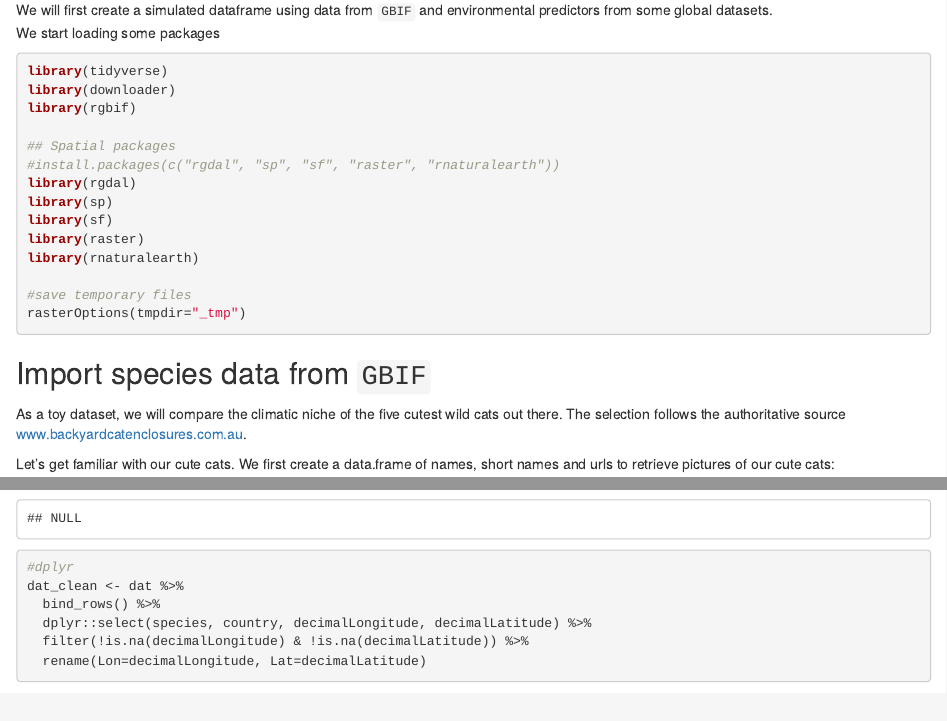
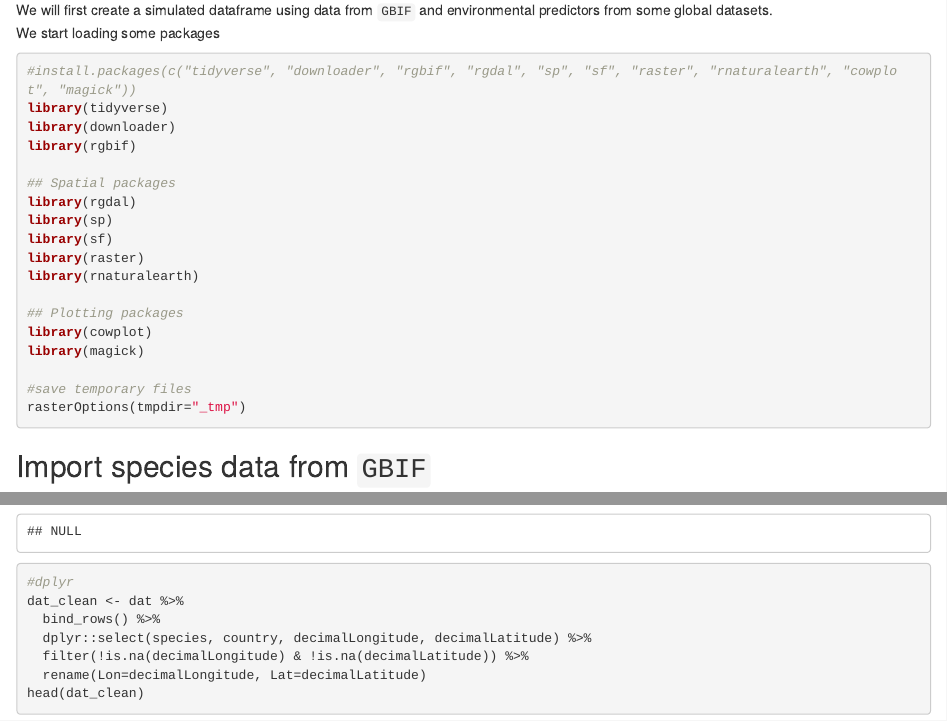
Before and after one commit to idiv-biodiversity/Intro_tidyverse, an R Markdown document (01_Intro_tidyverse_dplyr.Rmd): the page in a window 1100 px wide, from 460 px down, and a second part further down, joined at a grey line. Rendered offline with R 4.5, knitr and Pandoc, with nearby package versions; some code elsewhere in the file could not run offline; common packages that the code uses without loading them are loaded.

Commit message:
Update 01_Intro_tidyverse_dplyr.Rmd

````diff
--- a/01_Intro_tidyverse_dplyr.Rmd
+++ b/01_Intro_tidyverse_dplyr.Rmd
@@ -30,17 +30,21 @@ We start loading some packages
 
 
 ```{r results="hide", message=F, warning=F}
+#install.packages(c("tidyverse", "downloader", "rgbif", "rgdal", "sp", "sf", "raster", "rnaturalearth", "cowplot", "magick"))
 library(tidyverse)
 library(downloader)
 library(rgbif)
 
 ## Spatial packages
-#install.packages(c("rgdal", "sp", "sf", "raster", "rnaturalearth"))
 library(rgdal)
 library(sp)
 library(sf)
 library(raster)
 library(rnaturalearth)
+
+## Plotting packages
+library(cowplot)
+library(magick)
 
 #save temporary files
 rasterOptions(tmpdir="_tmp")
````
Also changed, not shown: 01_Intro_tidyverse_dplyr.Rmd (3 more changed lines).
